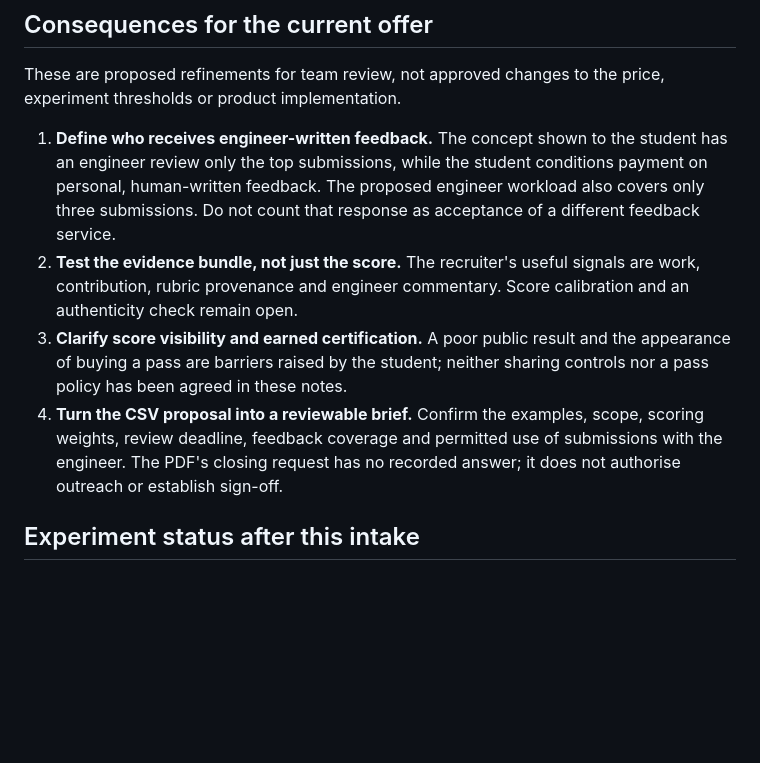
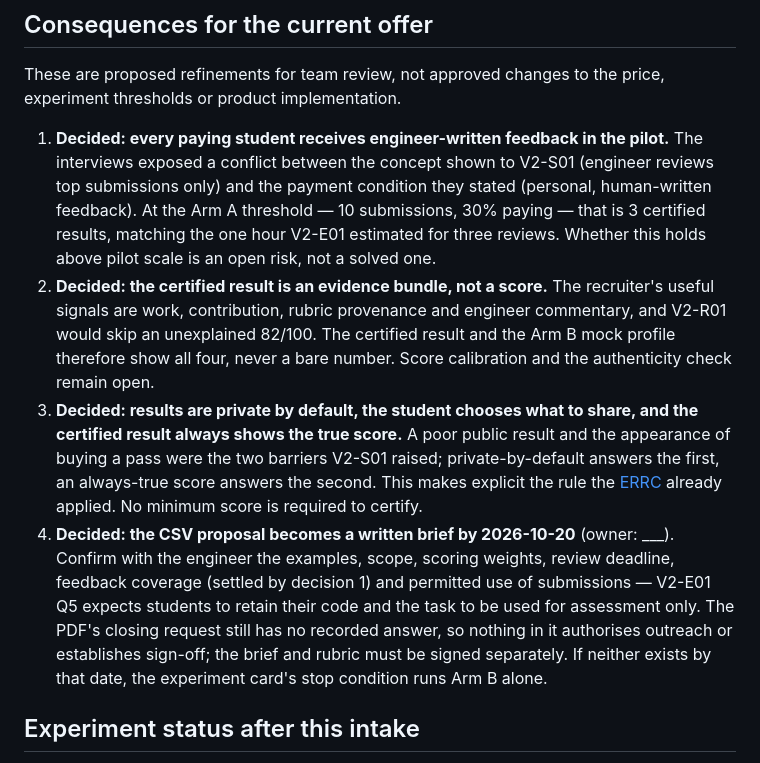
Before and after one commit to lucasavila23/skillbridge, a Markdown page: evidence-log/validation/v2-findings-2026-10-12.md, the part around the change. Drawn GitHub-style; blank space fills up the shorter version.

```diff
--- a/evidence-log/validation/v2-findings-2026-10-12.md
+++ b/evidence-log/validation/v2-findings-2026-10-12.md
@@ -50,21 +50,33 @@ card's planned 2026-10-16 to 2026-10-30 pilot window.
 These are proposed refinements for team review, not approved changes to the
 price, experiment thresholds or product implementation.
 
-1. **Define who receives engineer-written feedback.** The concept shown to the
-   student has an engineer review only the top submissions, while the student
-   conditions payment on personal, human-written feedback. The proposed
-   engineer workload also covers only three submissions. Do not count that
-   response as acceptance of a different feedback service.
-2. **Test the evidence bundle, not just the score.** The recruiter's useful
-   signals are work, contribution, rubric provenance and engineer commentary.
-   Score calibration and an authenticity check remain open.
-3. **Clarify score visibility and earned certification.** A poor public result
-   and the appearance of buying a pass are barriers raised by the student;
-   neither sharing controls nor a pass policy has been agreed in these notes.
-4. **Turn the CSV proposal into a reviewable brief.** Confirm the examples,
-   scope, scoring weights, review deadline, feedback coverage and permitted
-   use of submissions with the engineer. The PDF's closing request has no
-   recorded answer; it does not authorise outreach or establish sign-off.
+1. **Decided: every paying student receives engineer-written feedback in the
+   pilot.** The interviews exposed a conflict between the concept shown to
+   V2-S01 (engineer reviews top submissions only) and the payment condition
+   they stated (personal, human-written feedback). At the Arm A threshold
+   — 10 submissions, 30% paying — that is 3 certified results, matching the
+   one hour V2-E01 estimated for three reviews. Whether this holds above
+   pilot scale is an open risk, not a solved one.
+2. **Decided: the certified result is an evidence bundle, not a score.** The
+   recruiter's useful signals are work, contribution, rubric provenance and
+   engineer commentary, and V2-R01 would skip an unexplained 82/100. The
+   certified result and the Arm B mock profile therefore show all four, never
+   a bare number. Score calibration and the authenticity check remain open.
+3. **Decided: results are private by default, the student chooses what to
+   share, and the certified result always shows the true score.** A poor
+   public result and the appearance of buying a pass were the two barriers
+   V2-S01 raised; private-by-default answers the first, an always-true score
+   answers the second. This makes explicit the rule the [ERRC](../ERRC.md)
+   already applied. No minimum score is required to certify.
+4. **Decided: the CSV proposal becomes a written brief by 2026-10-20**
+   (owner: ___). Confirm with the engineer the examples, scope, scoring
+   weights, review deadline, feedback coverage (settled by decision 1) and
+   permitted use of submissions — V2-E01 Q5 expects students to retain their
+   code and the task to be used for assessment only. The PDF's closing
+   request still has no recorded answer, so nothing in it authorises outreach
+   or establishes sign-off; the brief and rubric must be signed separately.
+   If neither exists by that date, the experiment card's stop condition runs
+   Arm B alone.
 
 ## Experiment status after this intake
 
```
